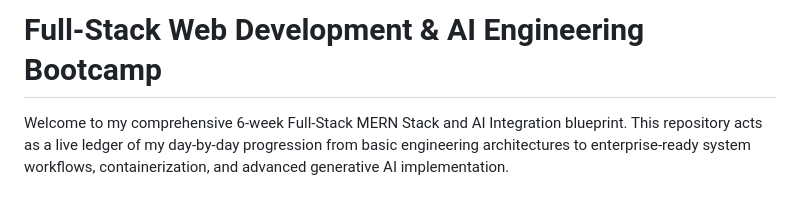
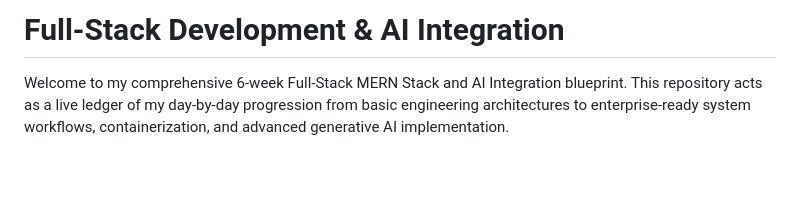
Before and after one commit to creativeriser/development_boot, a Markdown page: README.md, the part around the change. Rendered like a GitHub page; blank space fills up the shorter version.

```diff
--- a/README.md
+++ b/README.md
@@ -1,4 +1,4 @@
-# Full-Stack Web Development & AI Engineering Bootcamp
+# Full-Stack Development & AI Integration
 
 Welcome to my comprehensive 6-week Full-Stack MERN Stack and AI Integration blueprint. This repository acts as a live ledger of my day-by-day progression from basic engineering architectures to enterprise-ready system workflows, containerization, and advanced generative AI implementation.
 
```
